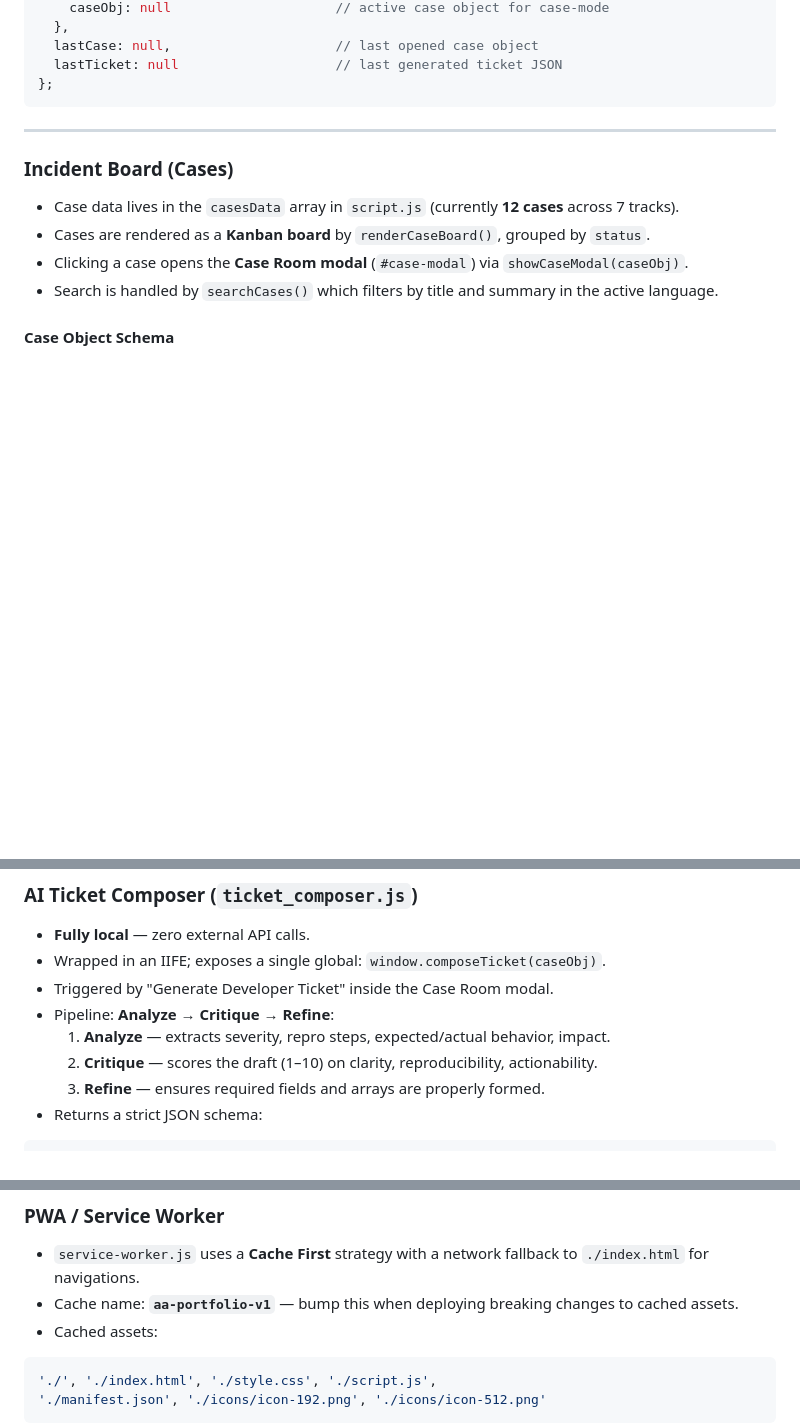
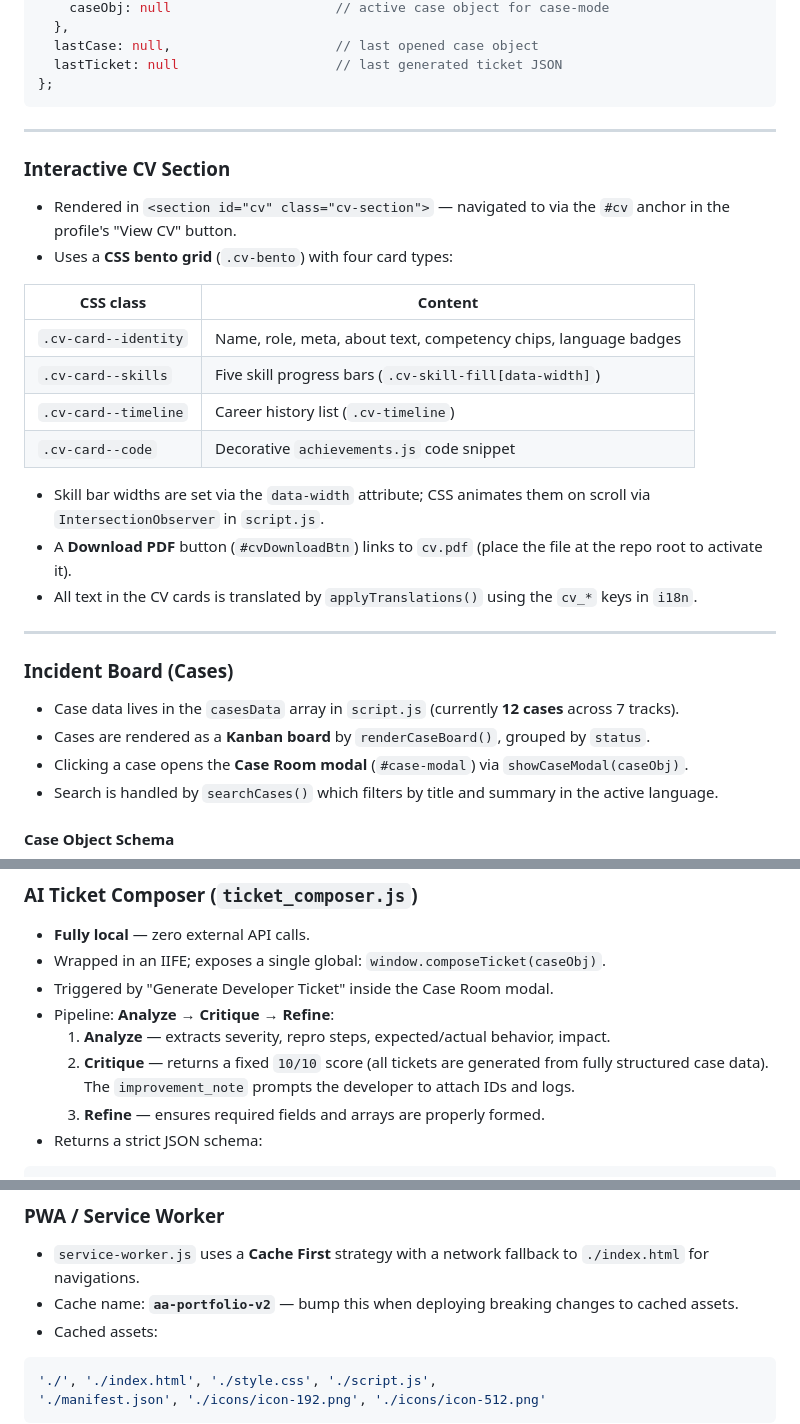
Before and after one commit to AI-guru11/abdul, a Markdown page: CLAUDE.md, 3 parts joined by grey strips. GitHub-like rendering; blank space fills up the shorter version.

````diff
--- a/CLAUDE.md
+++ b/CLAUDE.md
@@ -99,6 +110,24 @@ const appState = {
   lastTicket: null                    // last generated ticket JSON
 };
 ```
+
+---
+
+### Interactive CV Section
+
+- Rendered in `<section id="cv" class="cv-section">` — navigated to via the `#cv` anchor in the profile's "View CV" button.
+- Uses a **CSS bento grid** (`.cv-bento`) with four card types:
+
+| CSS class | Content |
+|---|---|
+| `.cv-card--identity` | Name, role, meta, about text, competency chips, language badges |
+| `.cv-card--skills` | Five skill progress bars (`.cv-skill-fill[data-width]`) |
+| `.cv-card--timeline` | Career history list (`.cv-timeline`) |
+| `.cv-card--code` | Decorative `achievements.js` code snippet |
+
+- Skill bar widths are set via the `data-width` attribute; CSS animates them on scroll via `IntersectionObserver` in `script.js`.
+- A **Download PDF** button (`#cvDownloadBtn`) links to `cv.pdf` (place the file at the repo root to activate it).
+- All text in the CV cards is translated by `applyTranslations()` using the `cv_*` keys in `i18n`.
 
 ---
 
@@ -197,7 +229,7 @@ Social icons use an inline-SVG injection pattern. In HTML:
 - Triggered by "Generate Developer Ticket" inside the Case Room modal.
 - Pipeline: **Analyze → Critique → Refine**:
   1. **Analyze** — extracts severity, repro steps, expected/actual behavior, impact.
-  2. **Critique** — scores the draft (1–10) on clarity, reproducibility, actionability.
+  2. **Critique** — returns a fixed `10/10` score (all tickets are generated from fully structured case data). The `improvement_note` prompts the developer to attach IDs and logs.
   3. **Refine** — ensures required fields and arrays are properly formed.
 - Returns a strict JSON schema:
 
@@ -238,7 +270,7 @@ To add interview questions for a track, append to the corresponding array in `in
 ### PWA / Service Worker
 
 - `service-worker.js` uses a **Cache First** strategy with a network fallback to `./index.html` for navigations.
-- Cache name: **`aa-portfolio-v1`** — bump this when deploying breaking changes to cached assets.
+- Cache name: **`aa-portfolio-v2`** — bump this when deploying breaking changes to cached assets.
 - Cached assets:
 
 ```js
````
Also changed, not shown: other parts of CLAUDE.md (+32 -4 lines).
